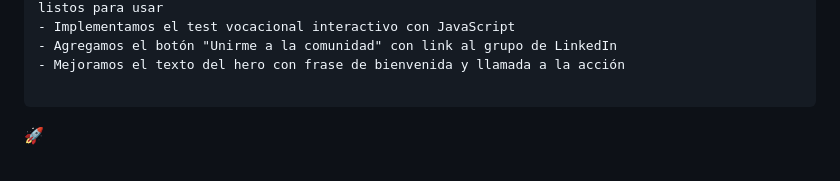
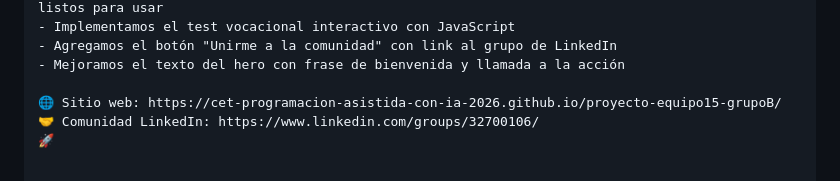
Before and after one commit to CET-Programacion-Asistida-con-IA-2026/proyecto-equipo15-grupoB, a Markdown page: README.md, the part around one of its changes. Drawn GitHub-style.

````diff
--- a/README.md
+++ b/README.md
@@ -43,9 +43,9 @@ Espacio de networking para conectarse con otros jóvenes
 - Agregamos el botón "Unirme a la comunidad" con link al grupo de LinkedIn
 - Mejoramos el texto del hero con frase de bienvenida y llamada a la acción
 
-```
-
- 🚀
+🌐 Sitio web: https://cet-programacion-asistida-con-ia-2026.github.io/proyecto-equipo15-grupoB/
+🤝 Comunidad LinkedIn: https://www.linkedin.com/groups/32700106/
+🚀
 
 
 [^1]: Los Objetivos de Desarrollo Sostenible u Objetivos Globales, también conocidos como Agenda 2030, son 17 objetivos globales interconectados diseñados para ser un «plan para lograr un futuro mejor y más sostenible para todos». Más información en https://www.un.org/sustainabledevelopment/es/objetivos-de-desarrollo-sostenible/
````
Also changed, not shown: other parts of README.md (+1 -1 lines).
